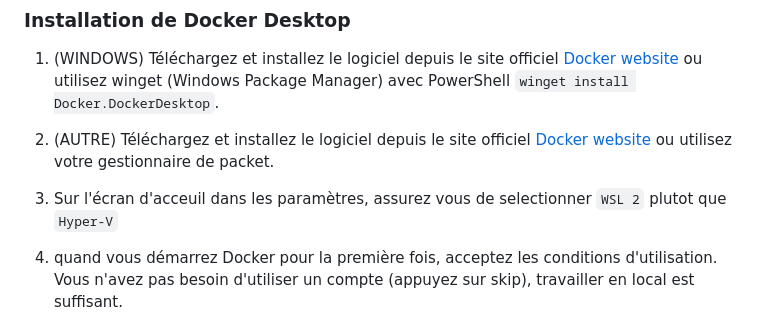
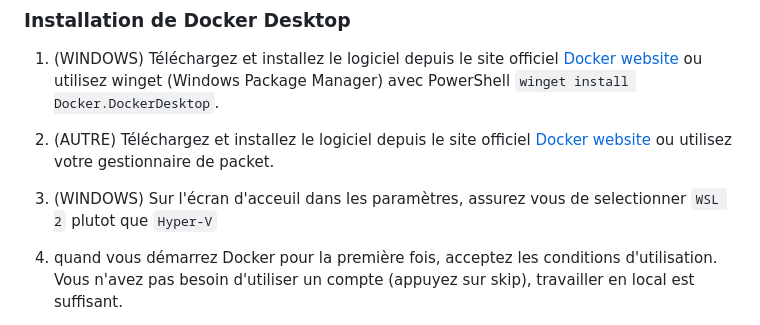
Before and after one commit to Aonfu/WE4A, a Markdown page: docs/docker-config.md, the part around the change. Rendered like a GitHub page.

Commit message:
corrections docker-config.md

```diff
--- a/docs/docker-config.md
+++ b/docs/docker-config.md
@@ -18,7 +18,7 @@
 1. (WINDOWS) Téléchargez et installez le logiciel depuis le site officiel [Docker website](https://www.docker.com/) ou utilisez winget (Windows Package Manager) avec PowerShell `winget install Docker.DockerDesktop`.
 1. (AUTRE) Téléchargez et installez le logiciel depuis le site officiel [Docker website](https://www.docker.com/) ou utilisez votre gestionnaire de packet.
 
-2. Sur l'écran d'acceuil dans les paramètres, assurez vous de selectionner `WSL 2` plutot que `Hyper-V`
+2. (WINDOWS) Sur l'écran d'acceuil dans les paramètres, assurez vous de selectionner `WSL 2` plutot que `Hyper-V`
 3. quand vous démarrez Docker pour la première fois, acceptez les conditions d'utilisation. Vous n'avez pas besoin d'utiliser un compte (appuyez sur skip), travailler en local est suffisant.
 4. Docker s'initialisera. Cela peut prendre un moment lors du premier lancement.
 
```
